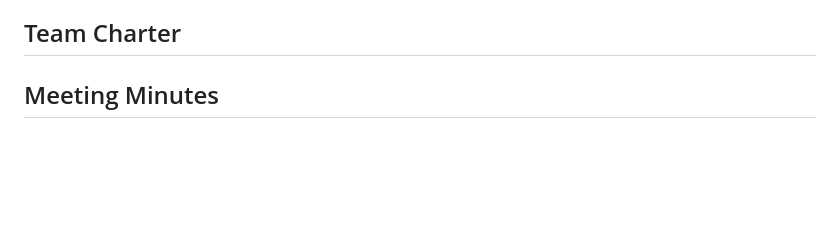
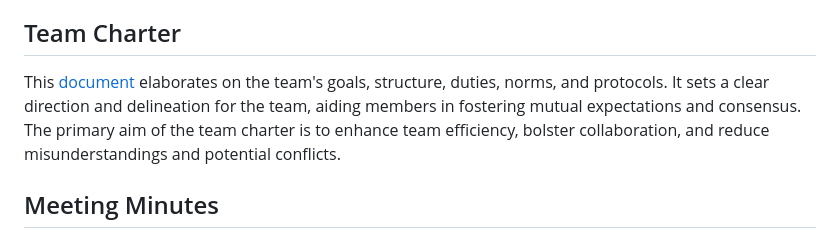
Before and after one commit to tonypioneer/Trust-Indicator, a Markdown page: README.md, the part around the change. GitHub-like rendering; blank space fills up the shorter version.

```diff
--- a/README.md
+++ b/README.md
@@ -58,6 +58,8 @@ By focusing on integration, simplicity, and collaboration, we've positioned our
 
 
 ## Team Charter
+This [document](Documents/Team%20Charter/Team%20Charter.md) elaborates on the team's goals, structure, duties, norms, and protocols. It sets a clear direction and delineation for the team, aiding members in fostering mutual expectations and consensus. The primary aim of the team charter is to enhance team efficiency, bolster collaboration, and reduce misunderstandings and potential conflicts.
+
 ## Meeting Minutes
 - [Client Meeting](Documents/Meeting%20Minutes/Client%20Meeting/)
 - [Team Meeting](Documents/Meeting%20Minutes/Team%20Meeting/)
```
